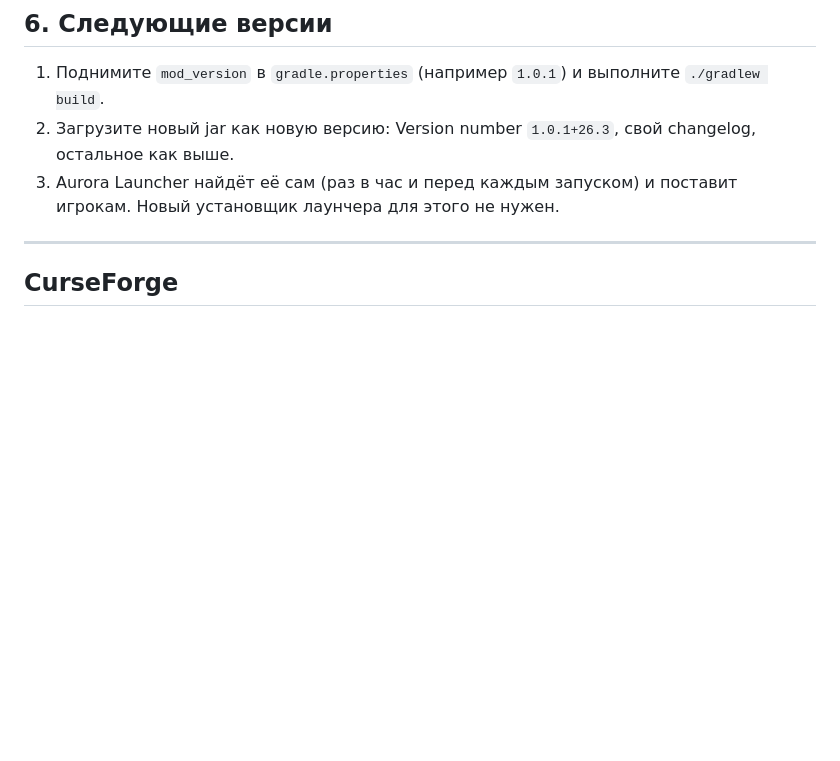
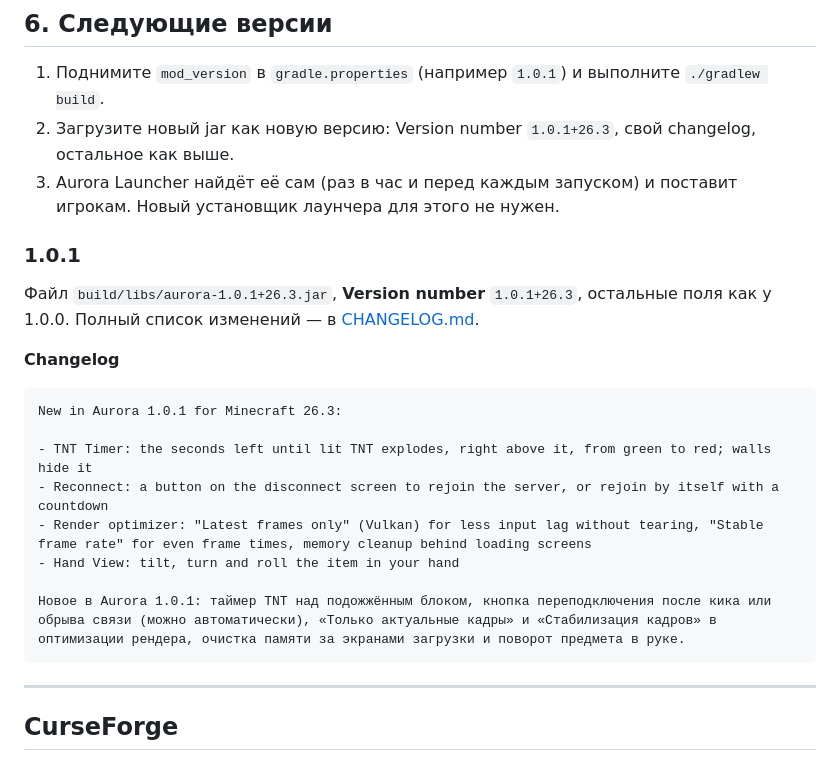
Before and after one commit to K1llSofix/aurora, a Markdown page: publish/MODRINTH.md, the part around the change. Rendered like a GitHub page; blank space fills up the shorter version.

````diff
--- a/publish/MODRINTH.md
+++ b/publish/MODRINTH.md
@@ -135,6 +135,23 @@ First public release of Aurora for Minecraft 26.3.
 2. Загрузите новый jar как новую версию: Version number `1.0.1+26.3`, свой changelog, остальное как выше.
 3. Aurora Launcher найдёт её сам (раз в час и перед каждым запуском) и поставит игрокам. Новый установщик лаунчера для этого не нужен.
 
+### 1.0.1
+
+Файл `build/libs/aurora-1.0.1+26.3.jar`, **Version number** `1.0.1+26.3`, остальные поля как у 1.0.0. Полный список изменений — в [CHANGELOG.md](../CHANGELOG.md).
+
+**Changelog**
+
+```
+New in Aurora 1.0.1 for Minecraft 26.3:
+
+- TNT Timer: the seconds left until lit TNT explodes, right above it, from green to red; walls hide it
+- Reconnect: a button on the disconnect screen to rejoin the server, or rejoin by itself with a countdown
+- Render optimizer: "Latest frames only" (Vulkan) for less input lag without tearing, "Stable frame rate" for even frame times, memory cleanup behind loading screens
+- Hand View: tilt, turn and roll the item in your hand
+
+Новое в Aurora 1.0.1: таймер TNT над подожжённым блоком, кнопка переподключения после кика или обрыва связи (можно автоматически), «Только актуальные кадры» и «Стабилизация кадров» в оптимизации рендера, очистка памяти за экранами загрузки и поворот предмета в руке.
+```
+
 ---
 
 ## CurseForge
````
Also changed, not shown: CHANGELOG.md (added, +38 -0 lines), README.md (+2 -2 lines).
